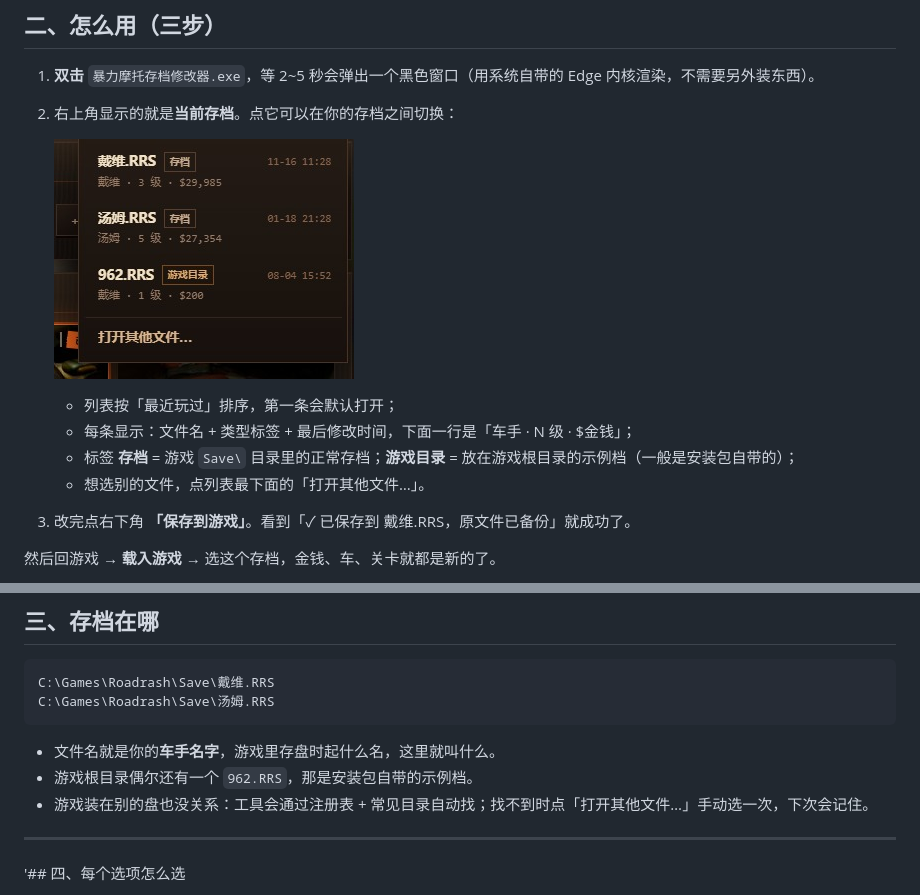
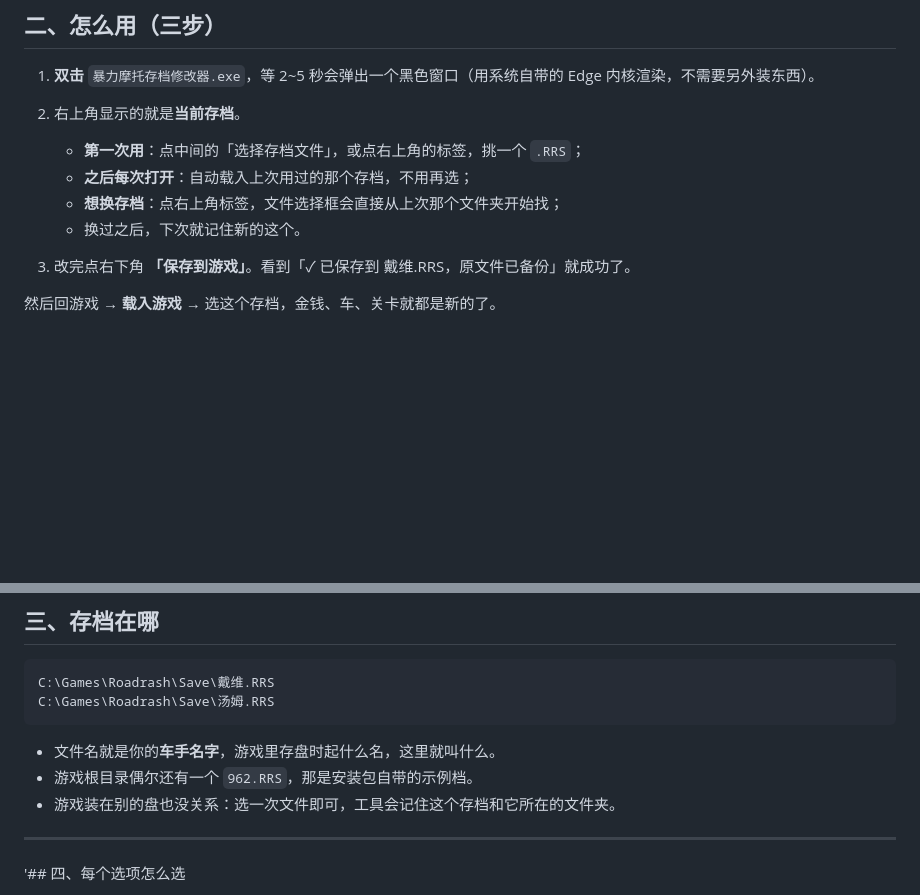
Before and after one commit to HgMs/Roadrash_SaveEditor, a Markdown page: docs/usage.md, 2 parts joined by grey strips. Drawn GitHub-style; pictures changed too: docs/images/menu.jpg (deleted); blank space fills up the shorter version.

```diff
--- a/docs/usage.md
+++ b/docs/usage.md
@@ -21,14 +21,12 @@
 ## 二、怎么用（三步）
 
 1. **双击** `暴力摩托存档修改器.exe`，等 2~5 秒会弹出一个黑色窗口（用系统自带的 Edge 内核渲染，不需要另外装东西）。
-2. 右上角显示的就是**当前存档**。点它可以在你的存档之间切换：
+2. 右上角显示的就是**当前存档**。
 
-   ![存档列表](images/menu.jpg)
-
-   - 列表按「最近玩过」排序，第一条会默认打开；
-   - 每条显示：文件名 + 类型标签 + 最后修改时间，下面一行是「车手 · N 级 · $金钱」；
-   - 标签 **存档** = 游戏 `Save\` 目录里的正常存档；**游戏目录** = 放在游戏根目录的示例档（一般是安装包自带的）；
-   - 想选别的文件，点列表最下面的「打开其他文件…」。
+   - **第一次用**：点中间的「选择存档文件」，或点右上角的标签，挑一个 `.RRS`；
+   - **之后每次打开**：自动载入上次用过的那个存档，不用再选；
+   - **想换存档**：点右上角标签，文件选择框会直接从上次那个文件夹开始找；
+   - 换过之后，下次就记住新的这个。
 3. 改完点右下角 **「保存到游戏」**。看到「✓ 已保存到 戴维.RRS，原文件已备份」就成功了。
 
 然后回游戏 → **载入游戏** → 选这个存档，金钱、车、关卡就都是新的了。
@@ -46,7 +44,7 @@ C:\Games\Roadrash\Save\汤姆.RRS
 
 - 文件名就是你的**车手名字**，游戏里存盘时起什么名，这里就叫什么。
 - 游戏根目录偶尔还有一个 `962.RRS`，那是安装包自带的示例档。
-- 游戏装在别的盘也没关系：工具会通过注册表 + 常见目录自动找；找不到时点「打开其他文件…」手动选一次，下次会记住。
+- 游戏装在别的盘也没关系：选一次文件即可，工具会记住这个存档和它所在的文件夹。
 
 ---
 
```
Also changed, not shown: CHANGELOG.md (+8 -1 lines), docs/images/app.jpg, 2 other files.
